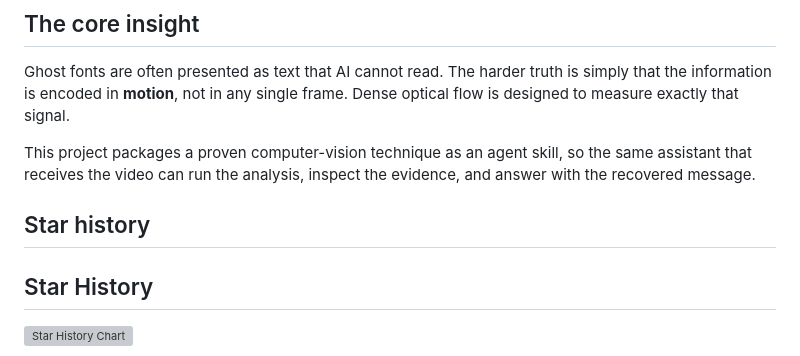
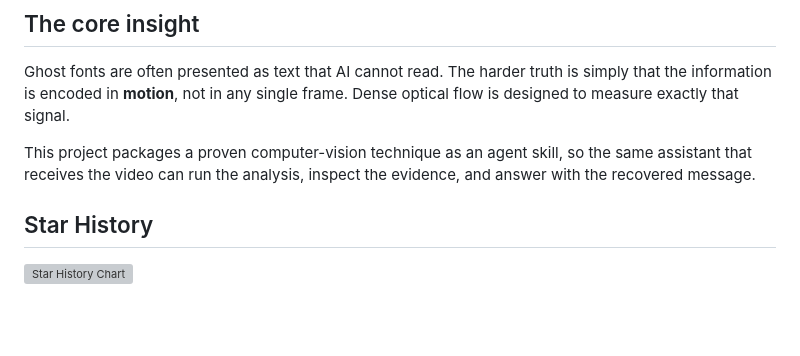
Before and after one commit to haroontrailblazer/ghost-font-decoder, a Markdown page: README.md, the part around the change. Drawn GitHub-style; blank space fills up the shorter version; grey boxes are pictures that could not be loaded.

Commit message:
Fix duplicate section in README.md
Removed duplicate 'Star History' section in README.md.

```diff
--- a/README.md
+++ b/README.md
@@ -273,7 +273,6 @@ This project packages a proven computer-vision technique as an agent skill, so
 the same assistant that receives the video can run the analysis, inspect the
 evidence, and answer with the recovered message.
 
-## Star history
 
 ## Star History
 
```
